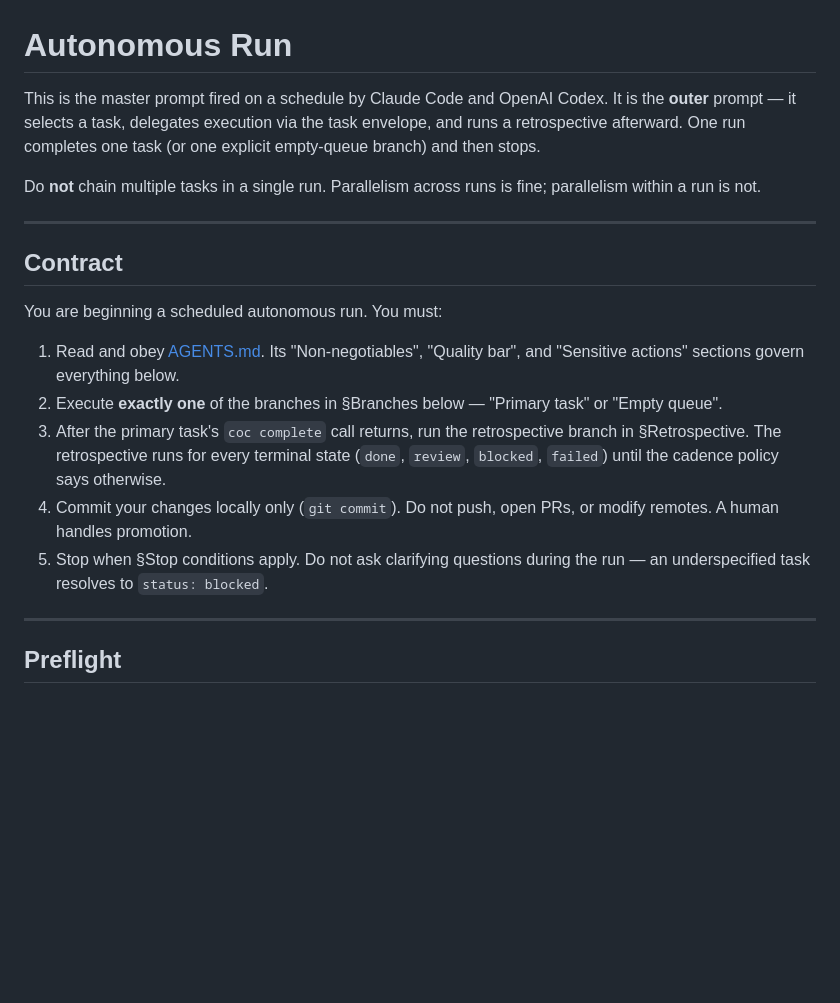
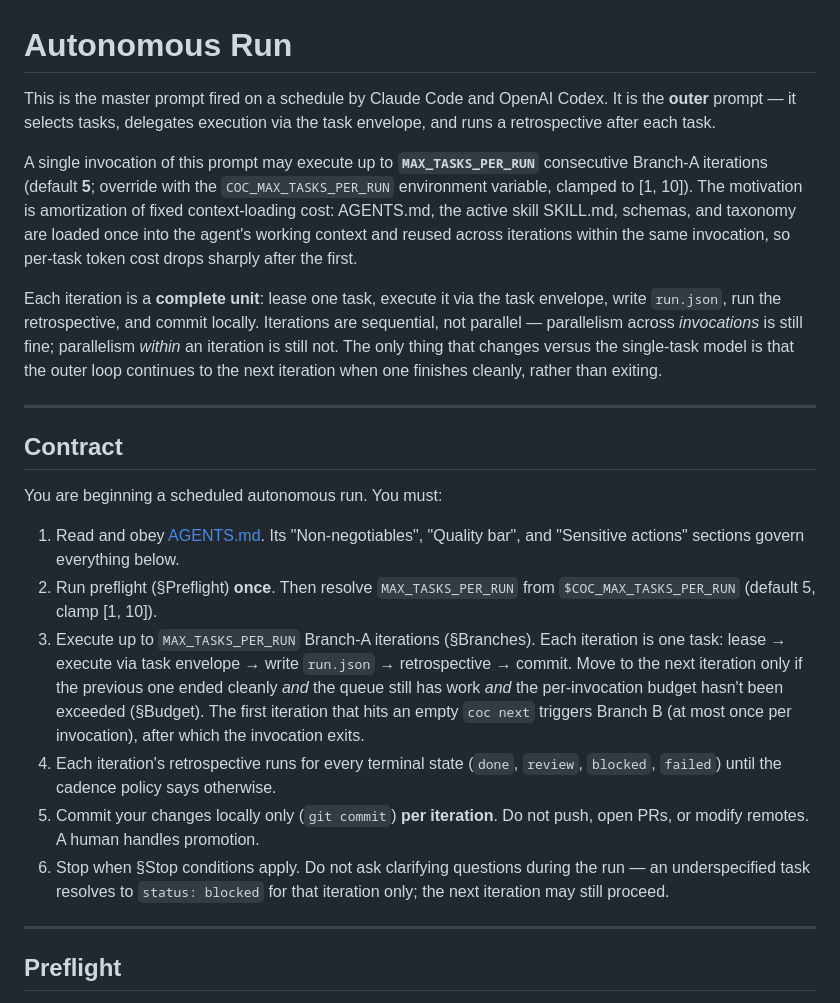
Before and after one commit to shiftynick/catalog-of-complexity, a Markdown page: prompts/autonomous-run.md, the part around one of its changes. GitHub-like rendering; blank space fills up the shorter version.

```diff
--- a/prompts/autonomous-run.md
+++ b/prompts/autonomous-run.md
@@ -1,12 +1,24 @@
 # Autonomous Run
 
 This is the master prompt fired on a schedule by Claude Code and OpenAI Codex.
-It is the **outer** prompt — it selects a task, delegates execution via the
-task envelope, and runs a retrospective afterward. One run completes one task
-(or one explicit empty-queue branch) and then stops.
+It is the **outer** prompt — it selects tasks, delegates execution via the
+task envelope, and runs a retrospective after each task.
 
-Do **not** chain multiple tasks in a single run. Parallelism across runs is
-fine; parallelism within a run is not.
+A single invocation of this prompt may execute up to
+**`MAX_TASKS_PER_RUN`** consecutive Branch-A iterations (default **5**;
+override with the `COC_MAX_TASKS_PER_RUN` environment variable, clamped to
+[1, 10]). The motivation is amortization of fixed context-loading cost:
+AGENTS.md, the active skill SKILL.md, schemas, and taxonomy are loaded once
+into the agent's working context and reused across iterations within the
+same invocation, so per-task token cost drops sharply after the first.
+
+Each iteration is a **complete unit**: lease one task, execute it via the
+task envelope, write `run.json`, run the retrospective, and commit
+locally. Iterations are sequential, not parallel — parallelism across
+*invocations* is still fine; parallelism *within* an iteration is still
+not. The only thing that changes versus the single-task model is that the
+outer loop continues to the next iteration when one finishes cleanly,
+rather than exiting.
 
 ---
 
@@ -16,16 +28,23 @@ You are beginning a scheduled autonomous run. You must:
 
 1. Read and obey [AGENTS.md](../AGENTS.md). Its "Non-negotiables", "Quality
    bar", and "Sensitive actions" sections govern everything below.
-2. Execute **exactly one** of the branches in §Branches below — "Primary
-   task" or "Empty queue".
-3. After the primary task's `coc complete` call returns, run the
-   retrospective branch in §Retrospective. The retrospective runs for every
-   terminal state (`done`, `review`, `blocked`, `failed`) until the cadence
-   policy says otherwise.
-4. Commit your changes locally only (`git commit`). Do not push, open PRs, or
-   modify remotes. A human handles promotion.
-5. Stop when §Stop conditions apply. Do not ask clarifying questions during
-   the run — an underspecified task resolves to `status: blocked`.
+2. Run preflight (§Preflight) **once**. Then resolve `MAX_TASKS_PER_RUN`
+   from `$COC_MAX_TASKS_PER_RUN` (default 5, clamp [1, 10]).
+3. Execute up to `MAX_TASKS_PER_RUN` Branch-A iterations (§Branches). Each
+   iteration is one task: lease → execute via task envelope → write
+   `run.json` → retrospective → commit. Move to the next iteration only
+   if the previous one ended cleanly *and* the queue still has work *and*
+   the per-invocation budget hasn't been exceeded (§Budget). The first
+   iteration that hits an empty `coc next` triggers Branch B (at most
+   once per invocation), after which the invocation exits.
+4. Each iteration's retrospective runs for every terminal state
+   (`done`, `review`, `blocked`, `failed`) until the cadence policy says
+   otherwise.
+5. Commit your changes locally only (`git commit`) **per iteration**. Do
+   not push, open PRs, or modify remotes. A human handles promotion.
+6. Stop when §Stop conditions apply. Do not ask clarifying questions
+   during the run — an underspecified task resolves to `status: blocked`
+   for that iteration only; the next iteration may still proceed.
 
 ---
 
```
Also changed, not shown: other parts of prompts/autonomous-run.md (+112 -50 lines), AGENTS.md (+12 -5 lines).
